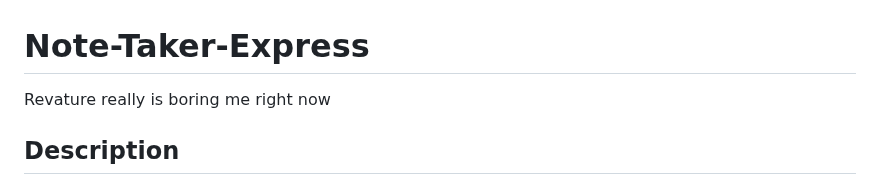
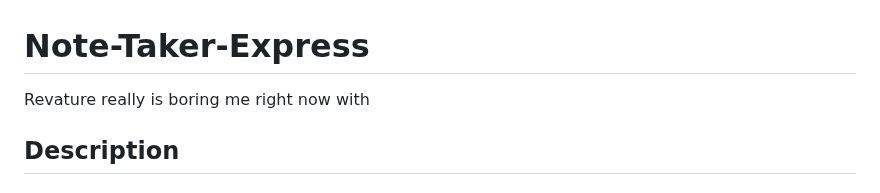
Before and after one commit to codingColinMcM/Note-Taker-Express, a Markdown page: README.md, the part around the change. Rendered like a GitHub page.

```diff
--- a/README.md
+++ b/README.md
@@ -1,6 +1,6 @@
 # Note-Taker-Express
 
-Revature really is boring me right now
+Revature really is boring me right now with
 
 ## Description
 
```
